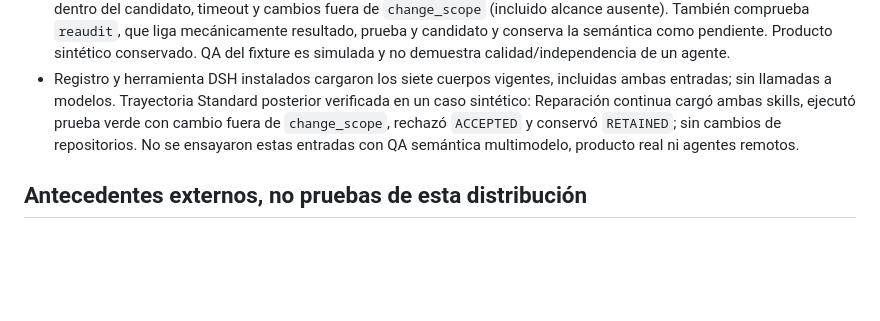
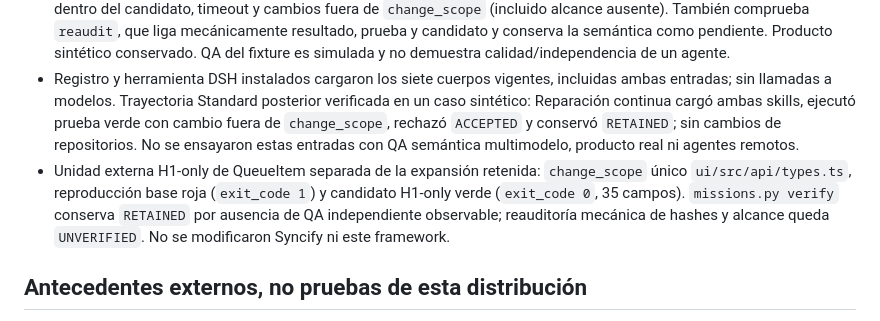
Before and after one commit to MadManJohnSmith/Improvement, a Markdown page: docs/status.md, the part around the change. GitHub-like rendering; blank space fills up the shorter version.

```diff
--- a/docs/status.md
+++ b/docs/status.md
@@ -15,6 +15,7 @@
 - Esquema bash instalado inspeccionado; validador real comprueba omisión ordinaria, justificación requerida y rechazo de escalada no estrictamente mayor. START/Auditor distinguen error de argumentos de denegación y retienen sin granularidad de lectura. No hay guard nuevo ni prueba de cumplimiento LLM de estas instrucciones. El incidente fue comunicado por el mantenedor; no se recuperó su traza privada en esta unidad.
 - `tests/test_operational_cycle.py`: ejecución real en fixture temporal de reproducción roja, candidato corregido y prueba verde; rechazo de candidato obsoleto, stdout alterado, QA ausente/mismo autor, comando no permitido, salida dentro del candidato, timeout y cambios fuera de `change_scope` (incluido alcance ausente). También comprueba `reaudit`, que liga mecánicamente resultado, prueba y candidato y conserva la semántica como pendiente. Producto sintético conservado. QA del fixture es simulada y no demuestra calidad/independencia de un agente.
 - Registro y herramienta DSH instalados cargaron los siete cuerpos vigentes, incluidas ambas entradas; sin llamadas a modelos. Trayectoria Standard posterior verificada en un caso sintético: Reparación continua cargó ambas skills, ejecutó prueba verde con cambio fuera de `change_scope`, rechazó `ACCEPTED` y conservó `RETAINED`; sin cambios de repositorios. No se ensayaron estas entradas con QA semántica multimodelo, producto real ni agentes remotos.
+- Unidad externa H1-only de QueueItem separada de la expansión retenida: `change_scope` único `ui/src/api/types.ts`, reproducción base roja (`exit_code 1`) y candidato H1-only verde (`exit_code 0`, 35 campos). `missions.py verify` conserva `RETAINED` por ausencia de QA independiente observable; reauditoría mecánica de hashes y alcance queda `UNVERIFIED`. No se modificaron Syncify ni este framework.
 
 ## Antecedentes externos, no pruebas de esta distribución
 
```
Also changed, not shown: CHANGELOG.md (+6 -0 lines).
